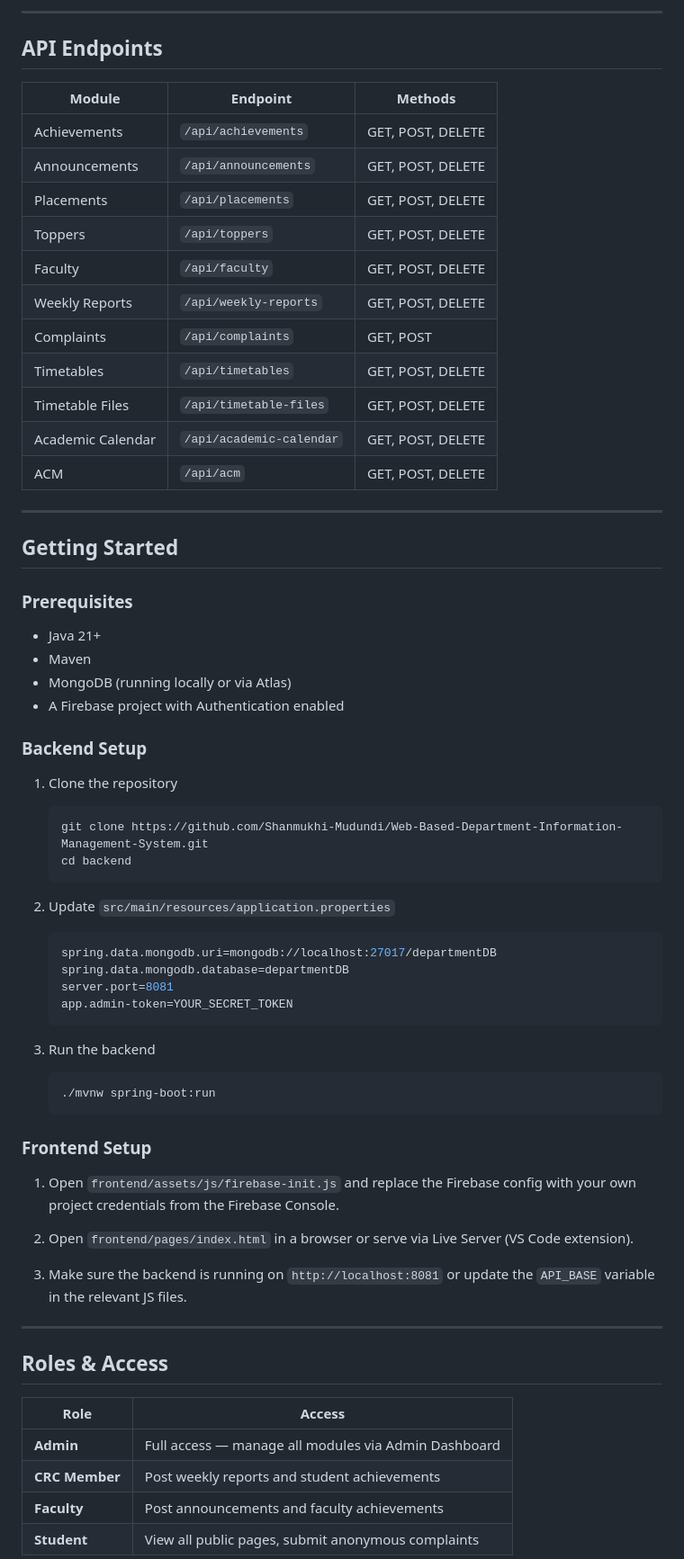
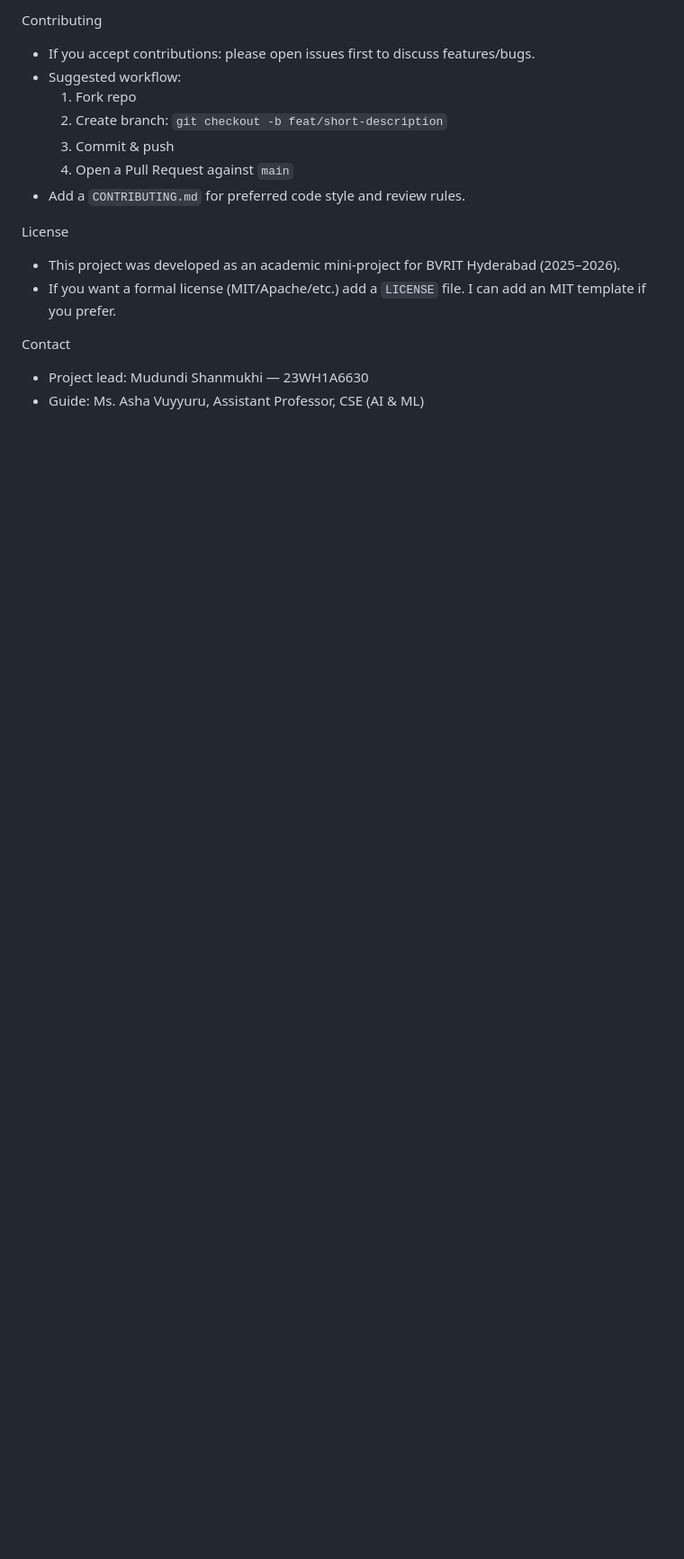
Before and after one commit to Shanmukhi-Mudundi/Web-Based-Department-Information-Management-System, a Markdown page: README.md, the part around one of its changes. Shown at 90% size. Rendered like a GitHub page; blank space fills up the shorter version.

````diff
--- a/README.md
+++ b/README.md
@@ -77,71 +144,19 @@ A full-stack web portal for the CSE (AI & ML) department at BVRIT Hyderabad Coll
 ```
 
----
+Contributing
+- If you accept contributions: please open issues first to discuss features/bugs.
+- Suggested workflow:
+  1. Fork repo
+  2. Create branch: `git checkout -b feat/short-description`
+  3. Commit & push
+  4. Open a Pull Request against `main`
+- Add a `CONTRIBUTING.md` for preferred code style and review rules.
 
-## API Endpoints
+License
+- This project was developed as an academic mini-project for BVRIT Hyderabad (2025–2026).
+- If you want a formal license (MIT/Apache/etc.) add a `LICENSE` file. I can add an MIT template if you prefer.
 
-| Module | Endpoint | Methods |
-|--------|----------|---------|
-| Achievements | `/api/achievements` | GET, POST, DELETE |
-| Announcements | `/api/announcements` | GET, POST, DELETE |
-| Placements | `/api/placements` | GET, POST, DELETE |
-| Toppers | `/api/toppers` | GET, POST, DELETE |
-| Faculty | `/api/faculty` | GET, POST, DELETE |
-| Weekly Reports | `/api/weekly-reports` | GET, POST, DELETE |
-| Complaints | `/api/complaints` | GET, POST |
-| Timetables | `/api/timetables` | GET, POST, DELETE |
-| Timetable Files | `/api/timetable-files` | GET, POST, DELETE |
-| Academic Calendar | `/api/academic-calendar` | GET, POST, DELETE |
-| ACM | `/api/acm` | GET, POST, DELETE |
+Contact
+- Project lead: Mudundi Shanmukhi — 23WH1A6630
+- Guide: Ms. Asha Vuyyuru, Assistant Professor, CSE (AI & ML)
 
----
-
-## Getting Started
-
-### Prerequisites
-
-- Java 21+
-- Maven
-- MongoDB (running locally or via Atlas)
-- A Firebase project with Authentication enabled
-
-### Backend Setup
-
-1. Clone the repository
-   ```bash
-   git clone https://github.com/Shanmukhi-Mudundi/Web-Based-Department-Information-Management-System.git
-   cd backend
-   ```
-
-2. Update `src/main/resources/application.properties`
-   ```properties
-   spring.data.mongodb.uri=mongodb://localhost:27017/departmentDB
-   spring.data.mongodb.database=departmentDB
-   server.port=8081
-   app.admin-token=YOUR_SECRET_TOKEN
-   ```
-
-3. Run the backend
-   ```bash
-   ./mvnw spring-boot:run
-   ```
-
-### Frontend Setup
-
-1. Open `frontend/assets/js/firebase-init.js` and replace the Firebase config with your own project credentials from the Firebase Console.
-
-2. Open `frontend/pages/index.html` in a browser or serve via Live Server (VS Code extension).
-
-3. Make sure the backend is running on `http://localhost:8081` or update the `API_BASE` variable in the relevant JS files.
-
----
-
-## Roles & Access
-
-| Role | Access |
-|------|--------|
-| **Admin** | Full access — manage all modules via Admin Dashboard |
-| **CRC Member** | Post weekly reports and student achievements |
-| **Faculty** | Post announcements and faculty achievements |
-| **Student** | View all public pages, submit anonymous complaints |
-
````
Also changed, not shown: other parts of README.md (+127 -75 lines).
